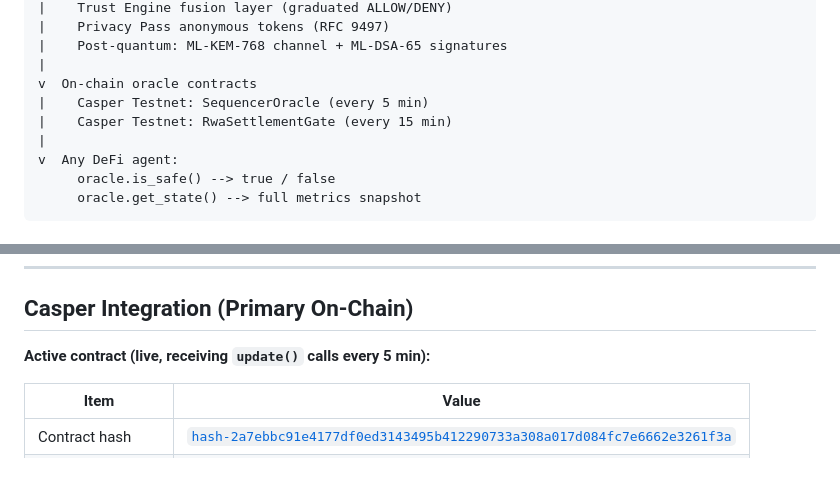
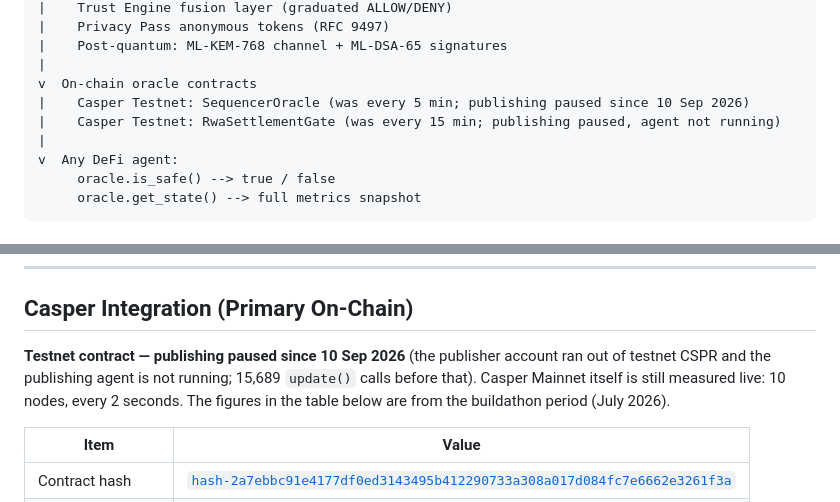
Before and after one commit to kant19801201behax5/silicon-dna-release, a Markdown page: README.md, 2 parts joined by grey strips. GitHub-like rendering; blank space fills up the shorter version.

```diff
--- a/README.md
+++ b/README.md
@@ -140,8 +140,8 @@ v  /api/public-feed  (public JSON, no auth)
 |    Post-quantum: ML-KEM-768 channel + ML-DSA-65 signatures
 |
 v  On-chain oracle contracts
-|    Casper Testnet: SequencerOracle (every 5 min)
-|    Casper Testnet: RwaSettlementGate (every 15 min)
+|    Casper Testnet: SequencerOracle (was every 5 min; publishing paused since 10 Sep 2026)
+|    Casper Testnet: RwaSettlementGate (was every 15 min; publishing paused, agent not running)
 |
 v  Any DeFi agent:
      oracle.is_safe() --> true / false
@@ -203,7 +203,7 @@ Full analysis with raw data: [`proof/mev_war_2026-05-31.md`](proof/mev_war_2026-
 
 ## Casper Integration (Primary On-Chain)
 
-**Active contract (live, receiving `update()` calls every 5 min):**
+**Testnet contract — publishing paused since 10 Sep 2026** (the publisher account ran out of testnet CSPR and the publishing agent is not running; 15,689 `update()` calls before that). Casper Mainnet itself is still measured live: 10 nodes, every 2 seconds. The figures in the table below are from the buildathon period (July 2026).
 
 | Item | Value |
 |------|-------|
```
Also changed, not shown: casper-agent/README.md (+5 -1 lines).
